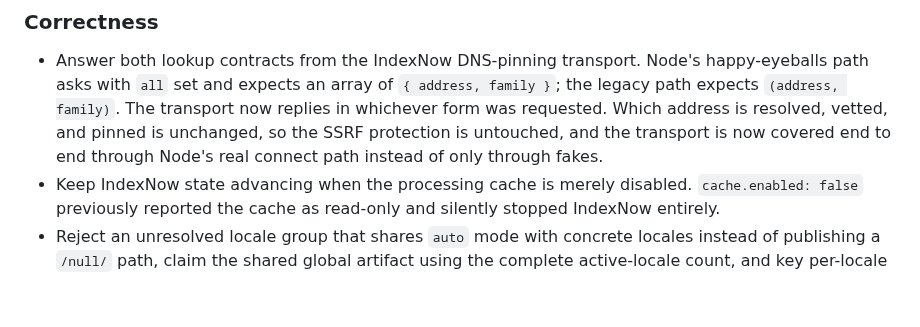
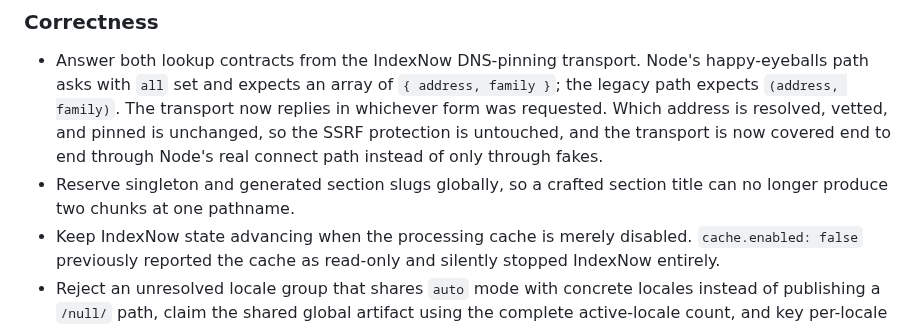
Before and after one commit to ZAAI-com/Astro-AEO, a Markdown page: CHANGELOG.md, the part around the change. GitHub-like rendering; blank space fills up the shorter version.

Commit message:
Restore the section-slug bullet to the 1.3.1 changelog
The P1 fix from 360ec00 ships in 1.3.1 (src/core/corpus-blocks.js,
covered by corpus-blocks.test.js:78) but its changelog entry was dropped
when the 1.3.1 section was rewritten in 1787949.

```diff
--- a/CHANGELOG.md
+++ b/CHANGELOG.md
@@ -37,6 +37,8 @@ features and no configuration changes. Every fix below lands with a test that fa
   `(address, family)`. The transport now replies in whichever form was requested. Which address is
   resolved, vetted, and pinned is unchanged, so the SSRF protection is untouched, and the transport
   is now covered end to end through Node's real connect path instead of only through fakes.
+- Reserve singleton and generated section slugs globally, so a crafted section title can no
+  longer produce two chunks at one pathname.
 - Keep IndexNow state advancing when the processing cache is merely disabled. `cache.enabled:
   false` previously reported the cache as read-only and silently stopped IndexNow entirely.
 - Reject an unresolved locale group that shares `auto` mode with concrete locales instead of
```
